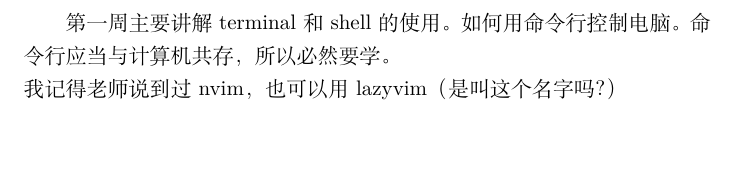
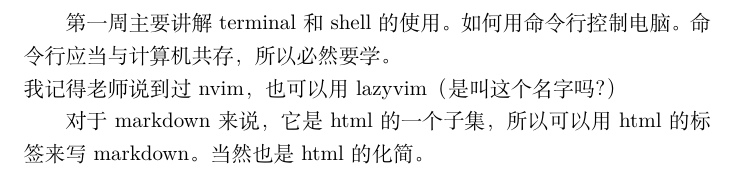
Before and after one commit to Tim-Devil/Skill-Learning, a LaTeX document (week_1/week_1.tex): part of the page, cut so that both start at the same text, the shorter picture padded with empty space. Compiled offline with XeLaTeX.

Commit message:
docu update

```diff
--- a/week_1/week_1.tex
+++ b/week_1/week_1.tex
@@ -8,4 +8,5 @@
 第一周主要讲解terminal和shell的使用。如何用命令行控制电脑。命令行应当与计算机共存，所以必然要学。\\
 我记得老师说到过nvim，也可以用lazyvim（是叫这个名字吗？）
 
+对于markdown来说，它是html的一个子集，所以可以用html的标签来写markdown。当然也是html的化简。\\
 \end{document}
```
